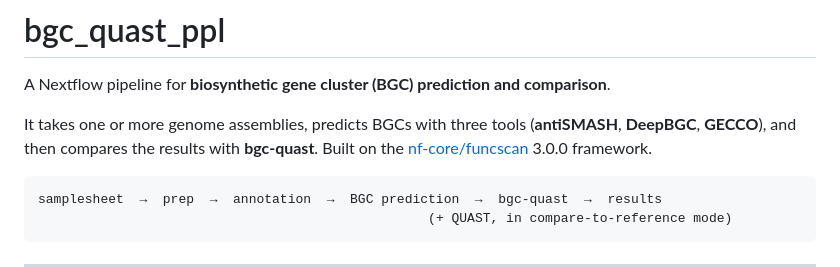
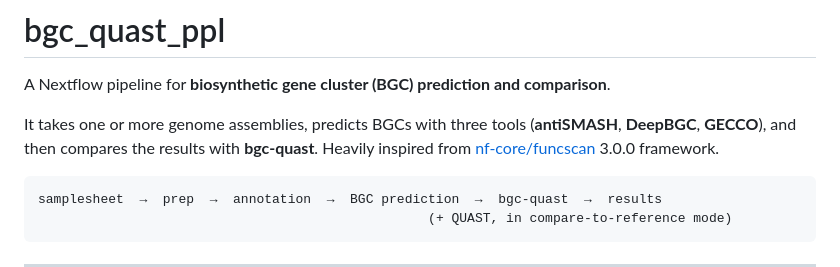
Before and after one commit to Seg0fieD/bgc_quast_ppl, a Markdown page: README.md, the part around the change. Drawn GitHub-style.

````diff
--- a/README.md
+++ b/README.md
@@ -2,7 +2,7 @@
 
 A Nextflow pipeline for **biosynthetic gene cluster (BGC) prediction and comparison**.
 
-It takes one or more genome assemblies, predicts BGCs with three tools (**antiSMASH**, **DeepBGC**, **GECCO**), and then compares the results with **bgc-quast**. Built on the [nf-core/funcscan](https://github.com/nf-core/funcscan) 3.0.0 framework.
+It takes one or more genome assemblies, predicts BGCs with three tools (**antiSMASH**, **DeepBGC**, **GECCO**), and then compares the results with **bgc-quast**. Heavily inspired from [nf-core/funcscan](https://github.com/nf-core/funcscan) 3.0.0 framework.
 
 ```
 samplesheet  →  prep  →  annotation  →  BGC prediction  →  bgc-quast  →  results
````
